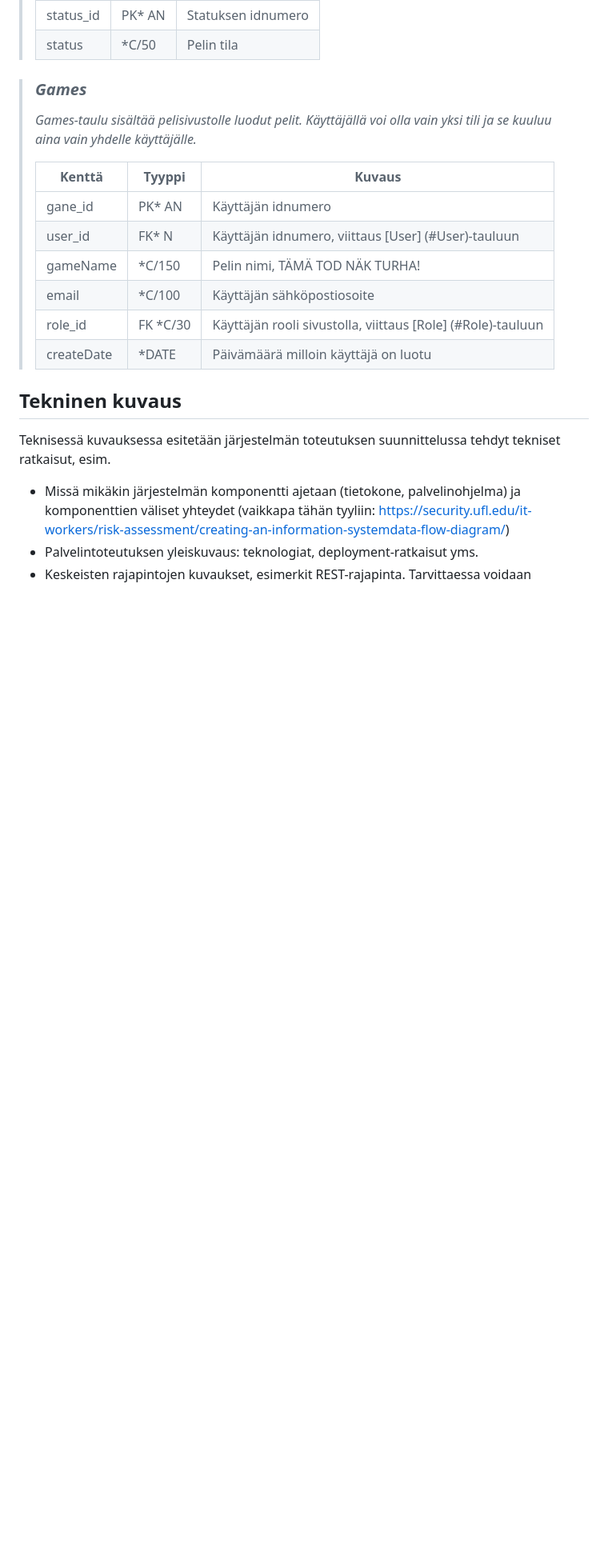
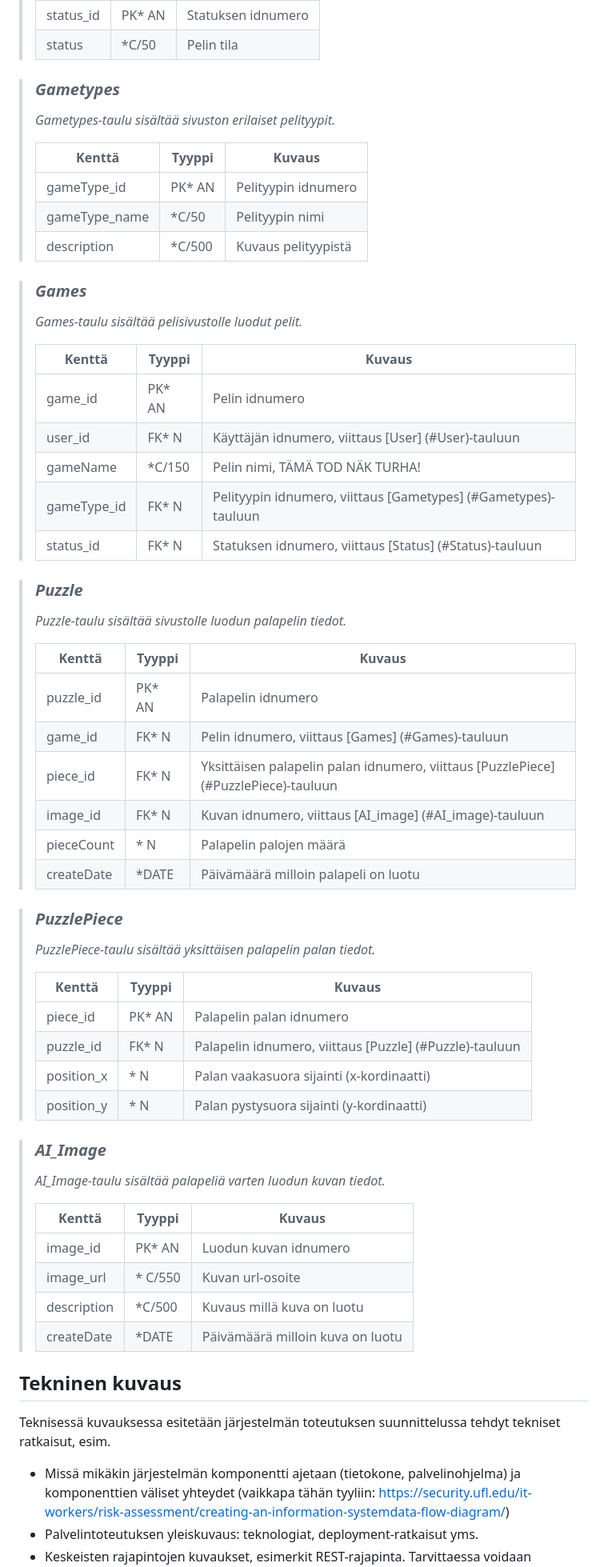
Before and after one commit to HeliKyllinen/Selainpeli, a Markdown page: README.md, the part around one of its changes. Shown at 80% size. Drawn GitHub-style; blank space fills up the shorter version.

Commit message:
Loput tietohakemistosta lisätty

```diff
--- a/README.md
+++ b/README.md
@@ -117,17 +115,57 @@ attribuuttien (kentät/sarakkeet) listausta ja lyhyttä kuvausta esim. tähän t
 > status_id | PK* AN | Statuksen idnumero
 > status| *C/50 | Pelin tila
 
-> ### _Games_
-> _Games-taulu sisältää pelisivustolle luodut pelit. Käyttäjällä voi olla vain yksi tili ja se kuuluu aina vain yhdelle käyttäjälle._
+> ### _Gametypes_
+> _Gametypes-taulu sisältää sivuston erilaiset pelityypit._
 >
 > Kenttä | Tyyppi | Kuvaus
 > ------ | ------ | ------
-> gane_id | PK* AN | Käyttäjän idnumero
+> gameType_id | PK* AN | Pelityypin idnumero
+> gameType_name| *C/50 | Pelityypin nimi
+> description| *C/500 | Kuvaus pelityypistä
+
+> ### _Games_
+> _Games-taulu sisältää pelisivustolle luodut pelit._
+>
+> Kenttä | Tyyppi | Kuvaus
+> ------ | ------ | ------
+> game_id | PK* AN | Pelin idnumero
 > user_id | FK* N | Käyttäjän idnumero, viittaus [User] (#User)-tauluun
 > gameName | *C/150 | Pelin nimi, TÄMÄ TOD NÄK TURHA!
-> email | *C/100 | Käyttäjän sähköpostiosoite
-> role_id | FK *C/30 | Käyttäjän rooli sivustolla, viittaus [Role] (#Role)-tauluun
-> createDate | *DATE | Päivämäärä milloin käyttäjä on luotu
+> gameType_id | FK* N | Pelityypin idnumero, viittaus [Gametypes] (#Gametypes)-tauluun
+> status_id | FK* N | Statuksen idnumero, viittaus [Status] (#Status)-tauluun
+
+> ### _Puzzle_
+> _Puzzle-taulu sisältää sivustolle luodun palapelin tiedot._
+>
+> Kenttä | Tyyppi | Kuvaus
+> ------ | ------ | ------
+> puzzle_id | PK* AN | Palapelin idnumero
+> game_id| FK* N | Pelin idnumero, viittaus [Games] (#Games)-tauluun
+> piece_id| FK* N | Yksittäisen palapelin palan idnumero, viittaus [PuzzlePiece] (#PuzzlePiece)-tauluun
+> image_id| FK* N | Kuvan idnumero, viittaus [AI_image] (#AI_image)-tauluun
+> pieceCount| * N | Palapelin palojen määrä
+> createDate | *DATE | Päivämäärä milloin palapeli on luotu
+
+> ### _PuzzlePiece_
+> _PuzzlePiece-taulu sisältää yksittäisen palapelin palan tiedot._
+>
+> Kenttä | Tyyppi | Kuvaus
+> ------ | ------ | ------
+> piece_id | PK* AN | Palapelin palan idnumero
+> puzzle_id| FK* N | Palapelin idnumero, viittaus [Puzzle] (#Puzzle)-tauluun
+> position_x| * N | Palan vaakasuora sijainti (x-kordinaatti)
+> position_y| * N | Palan pystysuora sijainti (y-kordinaatti)
+
+> ### _AI_Image_
+> _AI_Image-taulu sisältää palapeliä varten luodun kuvan tiedot._
+>
+> Kenttä | Tyyppi | Kuvaus
+> ------ | ------ | ------
+> image_id | PK* AN | Luodun kuvan idnumero
+> image_url| * C/550 | Kuvan url-osoite
+> description| *C/500 | Kuvaus millä kuva on luotu
+> createDate | *DATE | Päivämäärä milloin kuva on luotu
 
 ## Tekninen kuvaus
 
```
Also changed, not shown: other parts of README.md (+1 -3 lines).
